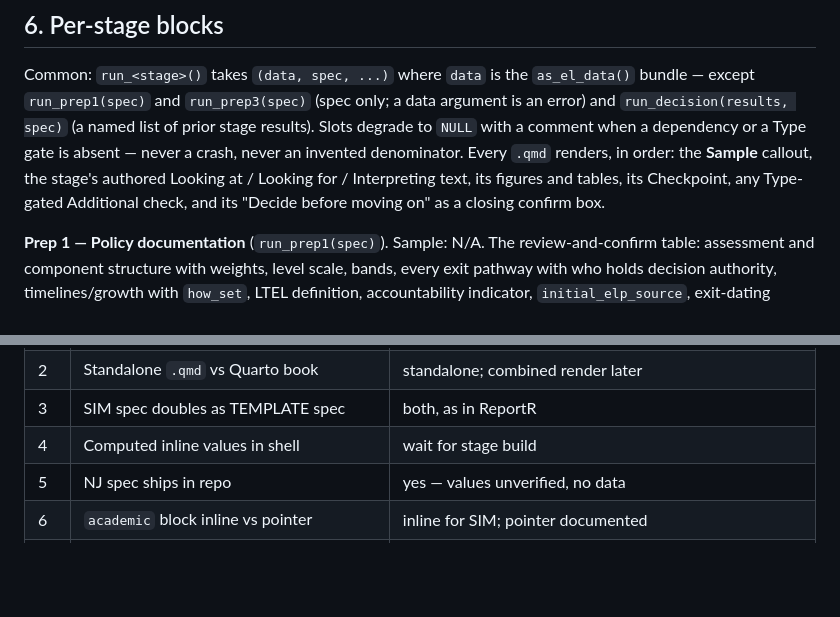
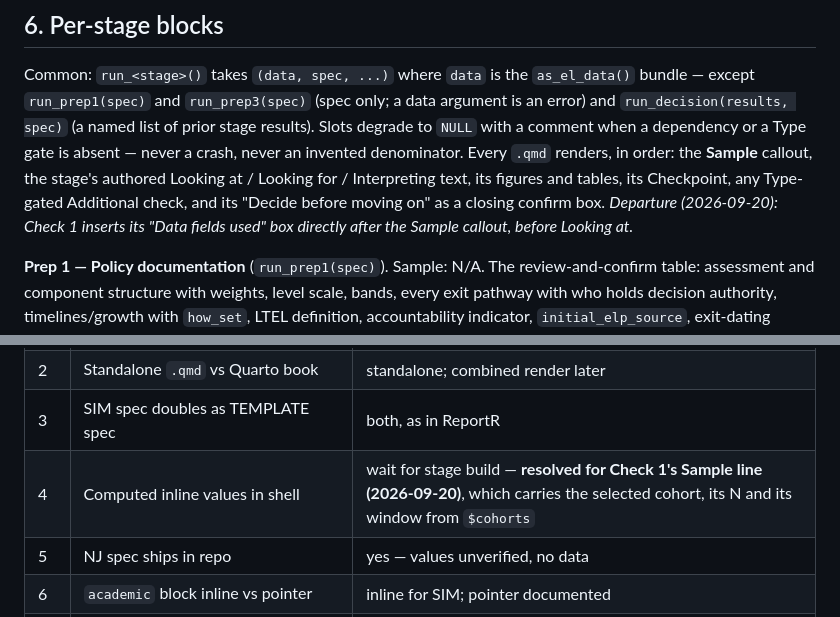
Before and after one commit to ndadey/stateELP, a Markdown page: CLAUDE.md, 2 parts joined by grey strips. Rendered like a GitHub page; blank space fills up the shorter version.

```diff
--- a/CLAUDE.md
+++ b/CLAUDE.md
@@ -363,7 +363,9 @@ dependency or a Type gate is absent — never a crash, never an invented
 denominator. Every `.qmd` renders, in order: the **Sample** callout, the
 stage's authored Looking at / Looking for / Interpreting text, its figures and
 tables, its Checkpoint, any Type-gated Additional check, and its "Decide
-before moving on" as a closing confirm box.
+before moving on" as a closing confirm box. *Departure (2026-09-20): Check 1
+inserts its "Data fields used" box directly after the Sample callout, before
+Looking at.*
 
 **Prep 1 — Policy documentation** (`run_prep1(spec)`). Sample: N/A. The
 review-and-confirm table: assessment and component structure with weights,
@@ -759,7 +769,7 @@ on its default:
 | 1 | Dev-mode vs RDS-mode `.qmd` | dev mode; `results_file` optional; Decision stage reads RDS |
 | 2 | Standalone `.qmd` vs Quarto book | standalone; combined render later |
 | 3 | SIM spec doubles as TEMPLATE spec | both, as in ReportR |
-| 4 | Computed inline values in shell | wait for stage build |
+| 4 | Computed inline values in shell | wait for stage build — **resolved for Check 1's Sample line (2026-09-20)**, which carries the selected cohort, its N and its window from `$cohorts` |
 | 5 | NJ spec ships in repo | yes — values unverified, no data |
 | 6 | `academic` block inline vs pointer | inline for SIM; pointer documented |
 | 7 | Exit rule: `terms` + display string | adopt; validated, never evaluated |
```
Also changed, not shown: other parts of CLAUDE.md (+18 -3 lines), dev/prompts/5_check1_survival.md (added, +174 -0 lines), internal_docs/steps/5_check1_survival.md (+40 -4 lines).
